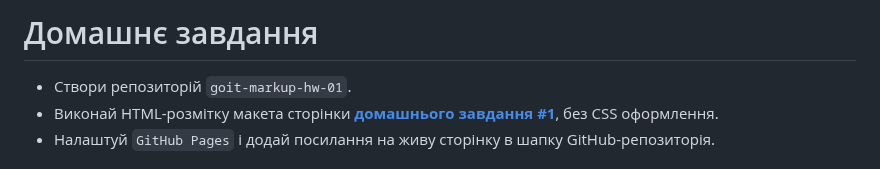
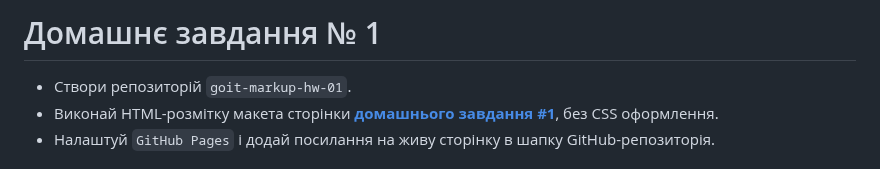
Before and after one commit to ViktorSvertoka/24-css-projects, a Markdown page: README.md, the part around the change. Drawn GitHub-style.

```diff
--- a/README.md
+++ b/README.md
@@ -1,4 +1,4 @@
-# Домашнє завдання
+# Домашнє завдання № 1
 
 - Створи репозиторій `goit-markup-hw-01`.
 - Виконай HTML-розмітку макета сторінки
```
